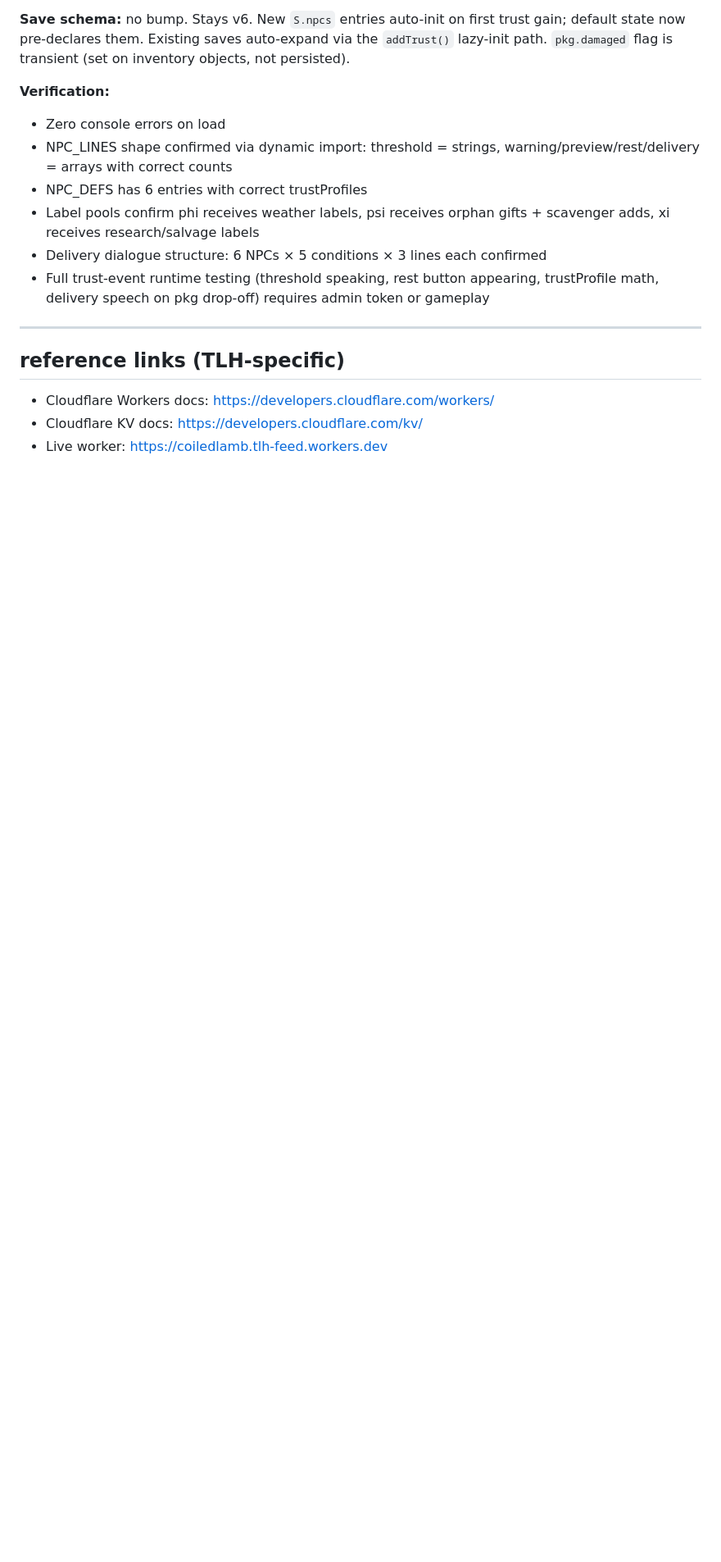
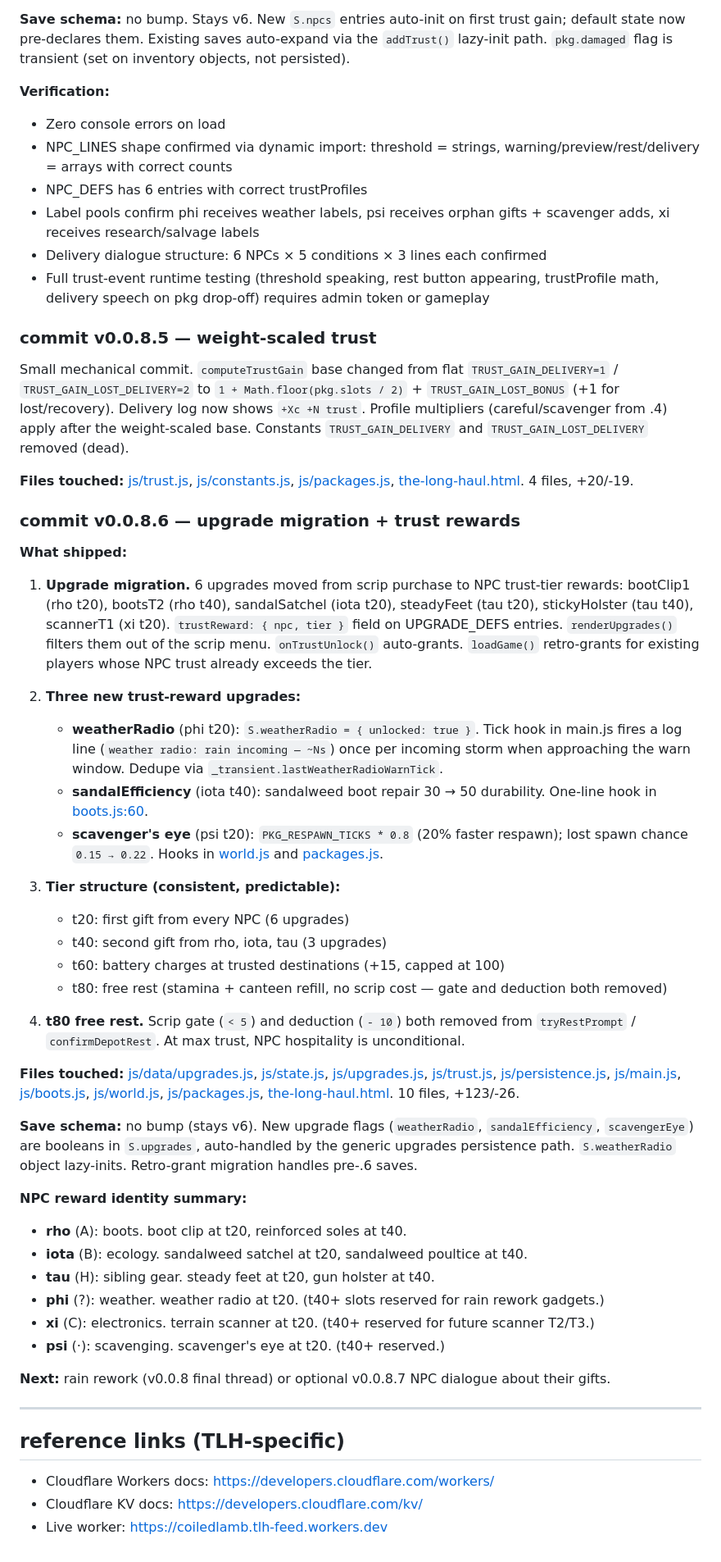
Before and after one commit to CoiledLamb/neocities-coiledlamb-1-, a Markdown page: TLH-HANDOFF.md, the part around one of its changes. Shown at 82% size. Rendered like a GitHub page; blank space fills up the shorter version.

Commit message:
tlh handoff refresh — v0.0.8 trust thread complete, rain next
Trust thread done across .4/.5/.6: six NPCs with voices, weight-scaled
trust, upgrade migration, delivery dialogue, weather radio, scavenger's
eye, t60 battery charging, t80 free rest. Rain rework queued as the
third and final v0.0.8 mechanical thread.

Co-Authored-By: Claude Opus 4.6 (1M context) <noreply@anthropic.com>

```diff
--- a/TLH-HANDOFF.md
+++ b/TLH-HANDOFF.md
@@ -1116,6 +1117,45 @@ Full rewrite of terrain + delivery systems. Persistent world map, world packages
 - Delivery dialogue structure: 6 NPCs × 5 conditions × 3 lines each confirmed
 - Full trust-event runtime testing (threshold speaking, rest button appearing, trustProfile math, delivery speech on pkg drop-off) requires admin token or gameplay
 
+### commit v0.0.8.5 — weight-scaled trust
+
+Small mechanical commit. `computeTrustGain` base changed from flat `TRUST_GAIN_DELIVERY=1` / `TRUST_GAIN_LOST_DELIVERY=2` to `1 + Math.floor(pkg.slots / 2)` + `TRUST_GAIN_LOST_BONUS` (+1 for lost/recovery). Delivery log now shows `+Xc +N trust`. Profile multipliers (careful/scavenger from .4) apply after the weight-scaled base. Constants `TRUST_GAIN_DELIVERY` and `TRUST_GAIN_LOST_DELIVERY` removed (dead).
+
+**Files touched:** [js/trust.js](js/trust.js), [js/constants.js](js/constants.js), [js/packages.js](js/packages.js), [the-long-haul.html](the-long-haul.html). 4 files, +20/-19.
+
+### commit v0.0.8.6 — upgrade migration + trust rewards
+
+**What shipped:**
+
+1. **Upgrade migration.** 6 upgrades moved from scrip purchase to NPC trust-tier rewards: bootClip1 (rho t20), bootsT2 (rho t40), sandalSatchel (iota t20), steadyFeet (tau t20), stickyHolster (tau t40), scannerT1 (xi t20). `trustReward: { npc, tier }` field on UPGRADE_DEFS entries. `renderUpgrades()` filters them out of the scrip menu. `onTrustUnlock()` auto-grants. `loadGame()` retro-grants for existing players whose NPC trust already exceeds the tier.
+
+2. **Three new trust-reward upgrades:**
+   - **weatherRadio** (phi t20): `S.weatherRadio = { unlocked: true }`. Tick hook in main.js fires a log line (`weather radio: rain incoming — ~Ns`) once per incoming storm when approaching the warn window. Dedupe via `_transient.lastWeatherRadioWarnTick`.
+   - **sandalEfficiency** (iota t40): sandalweed boot repair 30 → 50 durability. One-line hook in [boots.js:60](js/boots.js:60).
+   - **scavenger's eye** (psi t20): `PKG_RESPAWN_TICKS * 0.8` (20% faster respawn); lost spawn chance `0.15 → 0.22`. Hooks in [world.js](js/world.js) and [packages.js](js/packages.js).
+
+3. **Tier structure (consistent, predictable):**
+   - t20: first gift from every NPC (6 upgrades)
+   - t40: second gift from rho, iota, tau (3 upgrades)
+   - t60: battery charges at trusted destinations (+15, capped at 100)
+   - t80: free rest (stamina + canteen refill, no scrip cost — gate and deduction both removed)
+
+4. **t80 free rest.** Scrip gate (`< 5`) and deduction (`- 10`) both removed from `tryRestPrompt` / `confirmDepotRest`. At max trust, NPC hospitality is unconditional.
+
+**Files touched:** [js/data/upgrades.js](js/data/upgrades.js), [js/state.js](js/state.js), [js/upgrades.js](js/upgrades.js), [js/trust.js](js/trust.js), [js/persistence.js](js/persistence.js), [js/main.js](js/main.js), [js/boots.js](js/boots.js), [js/world.js](js/world.js), [js/packages.js](js/packages.js), [the-long-haul.html](the-long-haul.html). 10 files, +123/-26.
+
+**Save schema:** no bump (stays v6). New upgrade flags (`weatherRadio`, `sandalEfficiency`, `scavengerEye`) are booleans in `S.upgrades`, auto-handled by the generic upgrades persistence path. `S.weatherRadio` object lazy-inits. Retro-grant migration handles pre-.6 saves.
+
+**NPC reward identity summary:**
+- **rho** (A): boots. boot clip at t20, reinforced soles at t40.
+- **iota** (B): ecology. sandalweed satchel at t20, sandalweed poultice at t40.
+- **tau** (H): sibling gear. steady feet at t20, gun holster at t40.
+- **phi** (?): weather. weather radio at t20. (t40+ slots reserved for rain rework gadgets.)
+- **xi** (C): electronics. terrain scanner at t20. (t40+ reserved for future scanner T2/T3.)
+- **psi** (·): scavenging. scavenger's eye at t20. (t40+ reserved.)
+
+**Next:** rain rework (v0.0.8 final thread) or optional v0.0.8.7 NPC dialogue about their gifts.
+
 ---
 
 ## reference links (TLH-specific)
```
Also changed, not shown: other parts of TLH-HANDOFF.md (+8 -7 lines).
